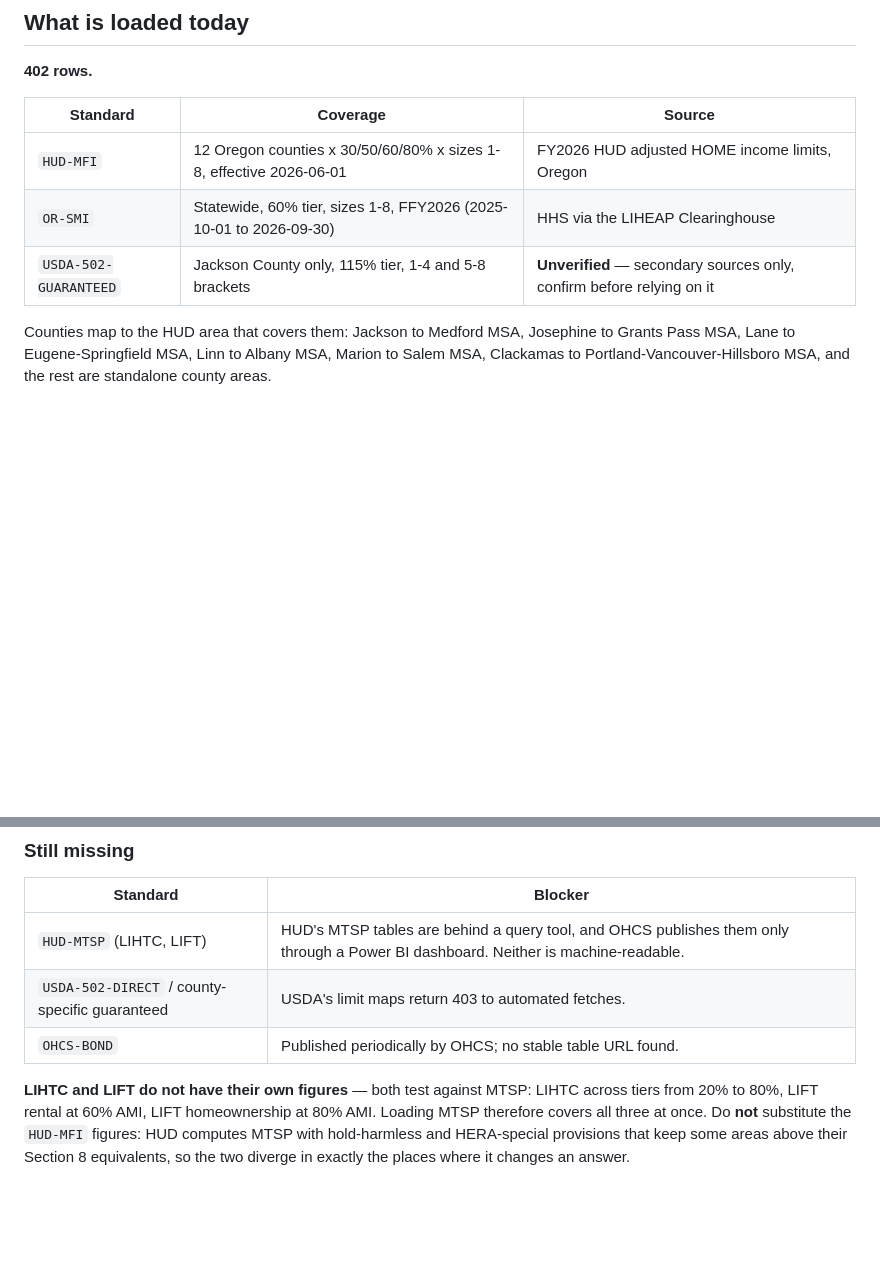
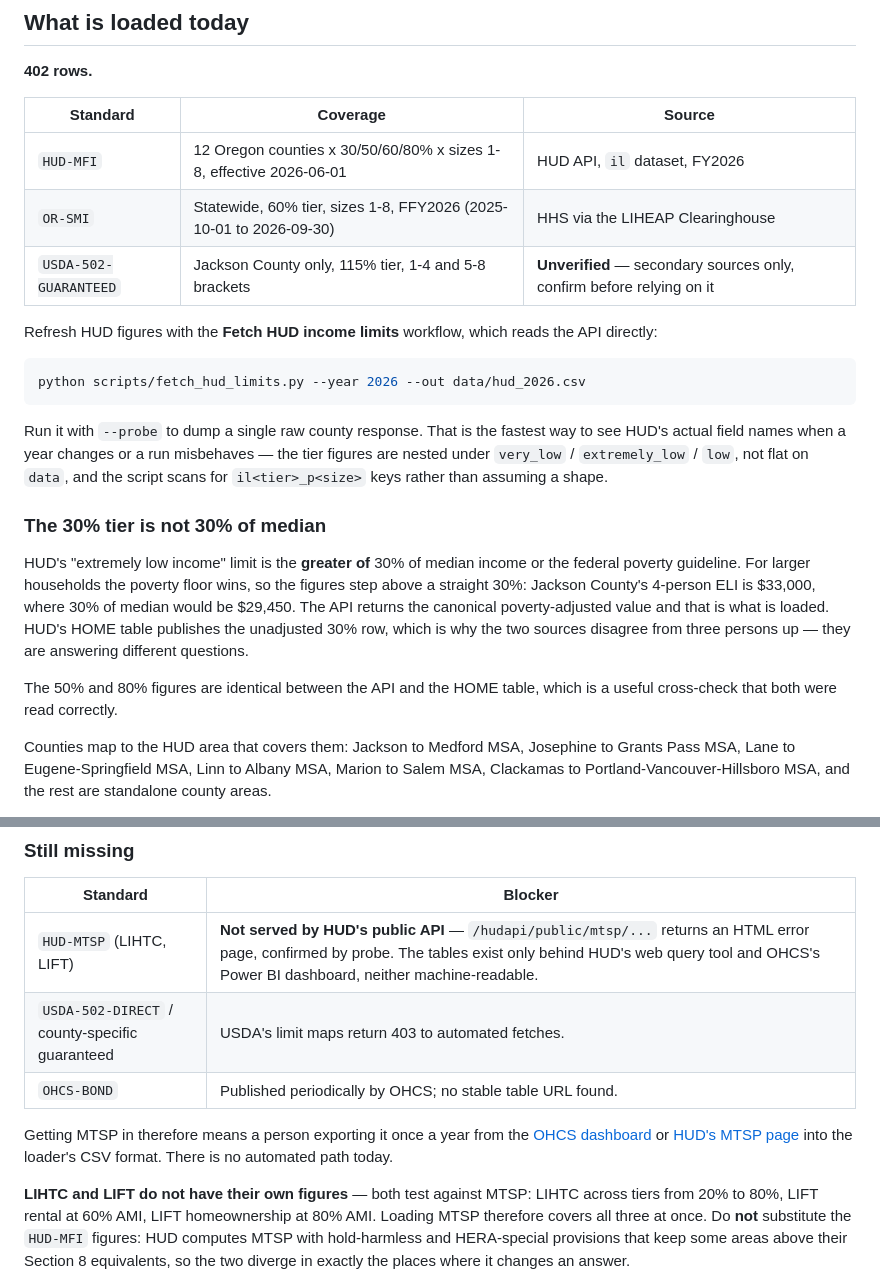
Before and after one commit to Rangerzack/Toto-housing-companion, a Markdown page: docs/income-limits.md, 2 parts joined by grey strips. GitHub-like rendering; blank space fills up the shorter version.

Commit message:
Document HUD API path and the ELI vs 30%-of-median distinction

````diff
--- a/docs/income-limits.md
+++ b/docs/income-limits.md
@@ -76,9 +76,35 @@ Column reference is in the docstring of `scripts/load_income_limits.py`.
 
 | Standard | Coverage | Source |
 | -------- | -------- | ------ |
-| `HUD-MFI` | 12 Oregon counties x 30/50/60/80% x sizes 1-8, effective 2026-06-01 | FY2026 HUD adjusted HOME income limits, Oregon |
+| `HUD-MFI` | 12 Oregon counties x 30/50/60/80% x sizes 1-8, effective 2026-06-01 | HUD API, `il` dataset, FY2026 |
 | `OR-SMI` | Statewide, 60% tier, sizes 1-8, FFY2026 (2025-10-01 to 2026-09-30) | HHS via the LIHEAP Clearinghouse |
 | `USDA-502-GUARANTEED` | Jackson County only, 115% tier, 1-4 and 5-8 brackets | **Unverified** — secondary sources only, confirm before relying on it |
+
+Refresh HUD figures with the **Fetch HUD income limits** workflow, which reads
+the API directly:
+
+```bash
+python scripts/fetch_hud_limits.py --year 2026 --out data/hud_2026.csv
+```
+
+Run it with `--probe` to dump a single raw county response. That is the fastest
+way to see HUD's actual field names when a year changes or a run misbehaves —
+the tier figures are nested under `very_low` / `extremely_low` / `low`, not flat
+on `data`, and the script scans for `il<tier>_p<size>` keys rather than assuming
+a shape.
+
+### The 30% tier is not 30% of median
+
+HUD's "extremely low income" limit is the **greater of** 30% of median income or
+the federal poverty guideline. For larger households the poverty floor wins, so
+the figures step above a straight 30%: Jackson County's 4-person ELI is $33,000,
+where 30% of median would be $29,450. The API returns the canonical
+poverty-adjusted value and that is what is loaded. HUD's HOME table publishes
+the unadjusted 30% row, which is why the two sources disagree from three persons
+up — they are answering different questions.
+
+The 50% and 80% figures are identical between the API and the HOME table, which
+is a useful cross-check that both were read correctly.
 
 Counties map to the HUD area that covers them: Jackson to Medford MSA,
 Josephine to Grants Pass MSA, Lane to Eugene-Springfield MSA, Linn to Albany
@@ -99,9 +125,14 @@ within $1, which is why it is trusted for 7-8.
 
 | Standard | Blocker |
 | -------- | ------- |
-| `HUD-MTSP` (LIHTC, LIFT) | HUD's MTSP tables are behind a query tool, and OHCS publishes them only through a Power BI dashboard. Neither is machine-readable. |
+| `HUD-MTSP` (LIHTC, LIFT) | **Not served by HUD's public API** — `/hudapi/public/mtsp/...` returns an HTML error page, confirmed by probe. The tables exist only behind HUD's web query tool and OHCS's Power BI dashboard, neither machine-readable. |
 | `USDA-502-DIRECT` / county-specific guaranteed | USDA's limit maps return 403 to automated fetches. |
 | `OHCS-BOND` | Published periodically by OHCS; no stable table URL found. |
+
+Getting MTSP in therefore means a person exporting it once a year from the
+[OHCS dashboard](https://www.oregon.gov/ohcs/compliance-monitoring/pages/rent-income-limits.aspx)
+or [HUD's MTSP page](https://www.huduser.gov/portal/datasets/mtsp.html) into the
+loader's CSV format. There is no automated path today.
 
 **LIHTC and LIFT do not have their own figures** — both test against MTSP:
 LIHTC across tiers from 20% to 80%, LIFT rental at 60% AMI, LIFT homeownership
````
